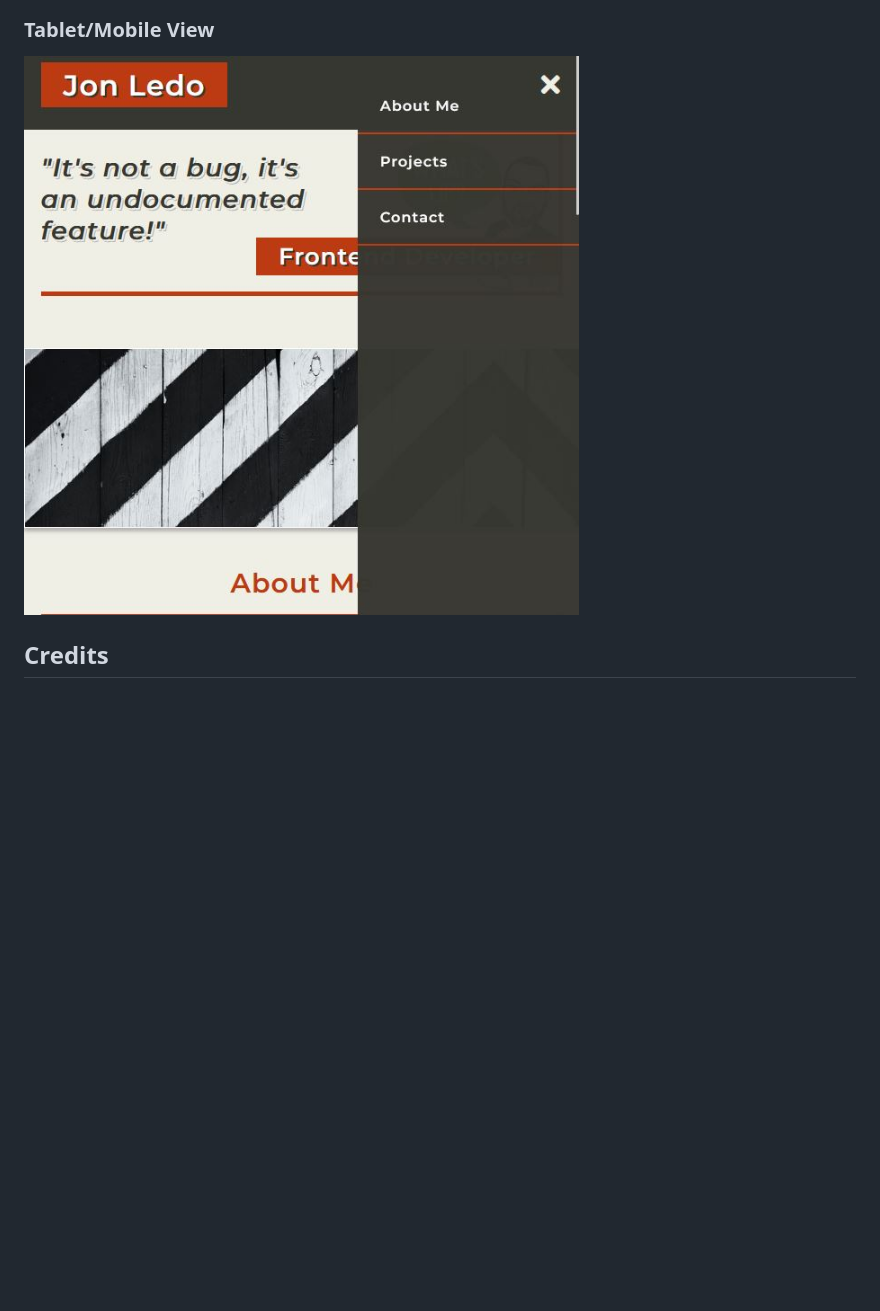
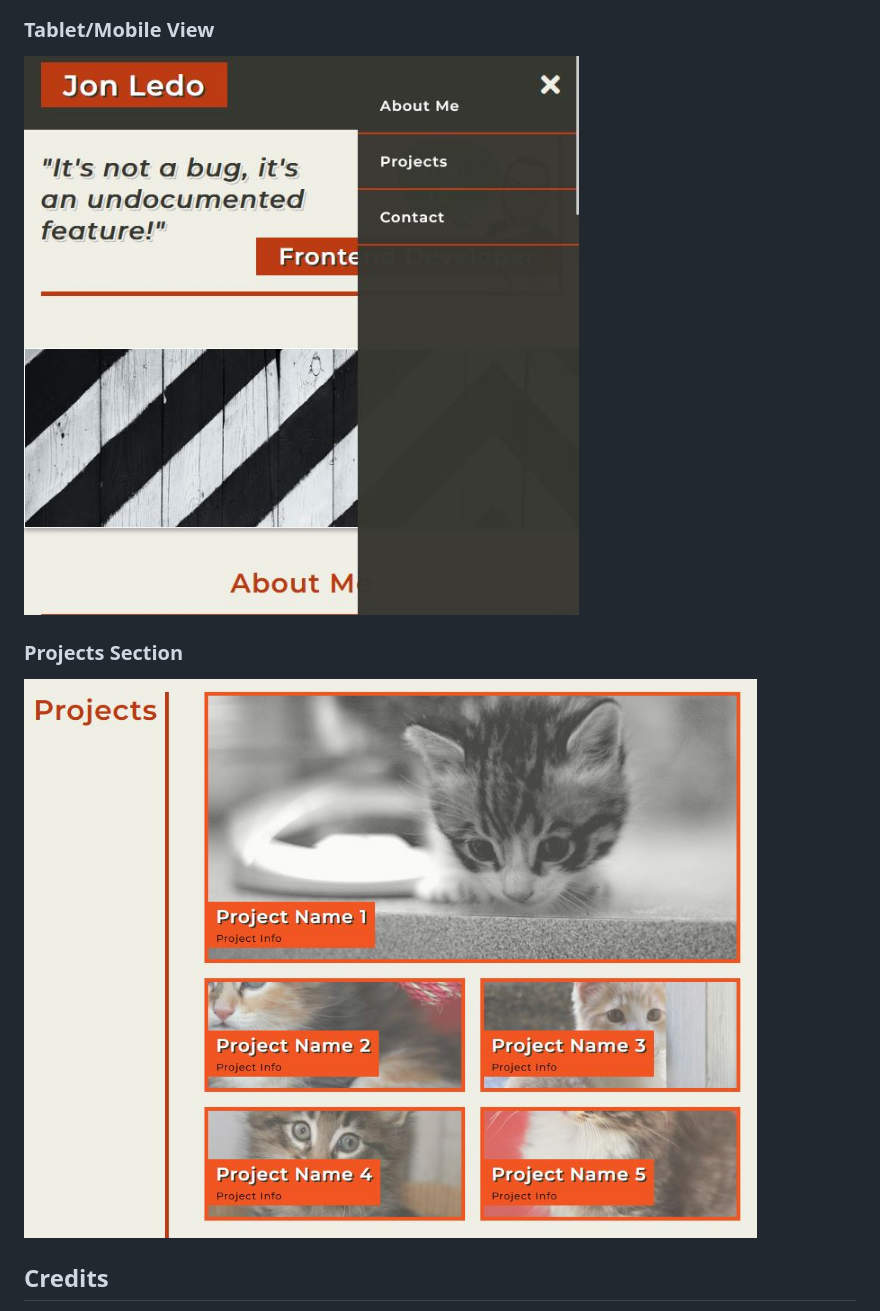
Before and after one commit to Jon-Ledo/bc-module2-challenge, a Markdown page: README.md, the part around the change printed below. GitHub-like rendering; pictures changed too: Assets/images/portfolio-projects-section.JPG (added); blank space fills up the shorter version.

Commit message:
final additions tot eh readme, included one more image for a screenshot

```diff
--- a/README.md
+++ b/README.md
@@ -18,7 +18,11 @@ I also learned that it's important to follow your gut instincts and follow throu
 
 ### Tablet/Mobile View
 
-![Tablet/Mobile View of this project](/Assets/images/portfolio-tablet-mobile-view.JPG)
+![Tablet/Mobile view of this project](/Assets/images/portfolio-tablet-mobile-view.JPG)
+
+### Projects Section
+
+![Projects Section of this project](/Assets/images/portfolio-projects-section.JPG)
 
 ## Credits
 
```
Also changed, not shown: other parts of README.md (+4 -4 lines).
